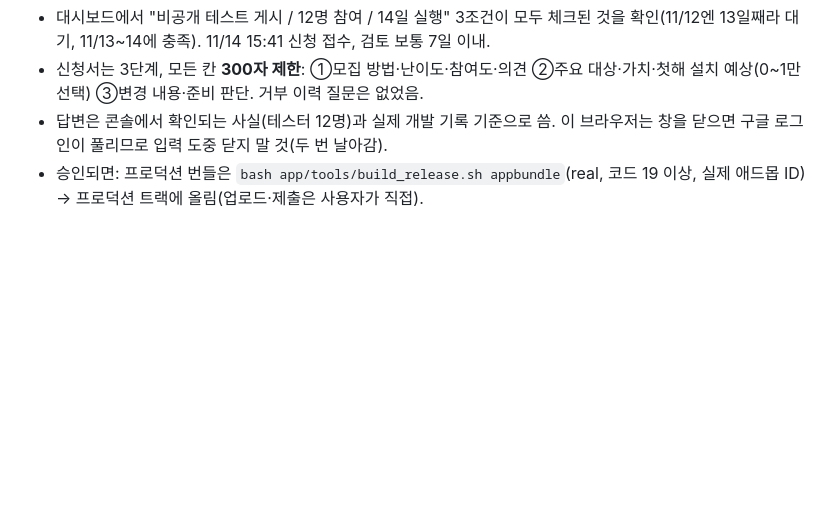
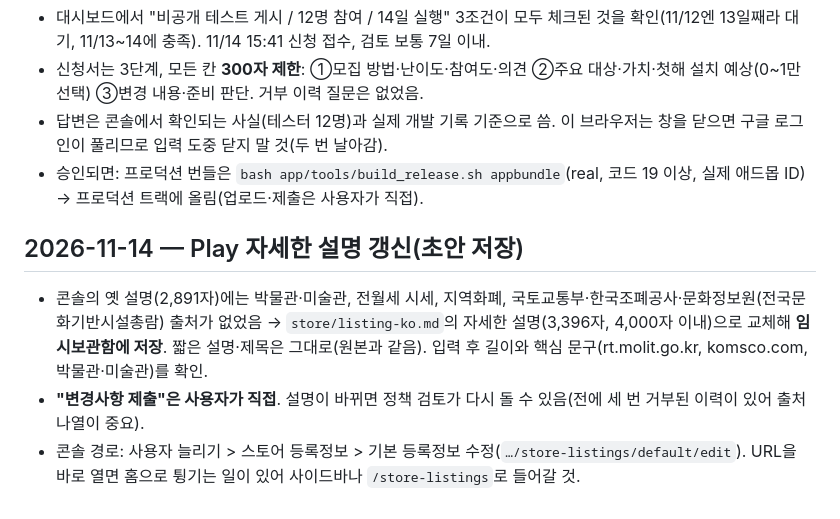
Before and after one commit to LetsBeLikeSophie/Dailycut, a Markdown page: docs/play-console.md, the part around the change. GitHub-like rendering; blank space fills up the shorter version.

Commit message:
Play 자세한 설명을 최신 원본으로 교체(초안 저장) 기록
Co-Authored-By: Claude Sonnet 5.5 <noreply@anthropic.com>

```diff
--- a/docs/play-console.md
+++ b/docs/play-console.md
@@ -31,3 +31,8 @@
 - 신청서는 3단계, 모든 칸 **300자 제한**: ①모집 방법·난이도·참여도·의견 ②주요 대상·가치·첫해 설치 예상(0~1만 선택) ③변경 내용·준비 판단. 거부 이력 질문은 없었음.
 - 답변은 콘솔에서 확인되는 사실(테스터 12명)과 실제 개발 기록 기준으로 씀. 이 브라우저는 창을 닫으면 구글 로그인이 풀리므로 입력 도중 닫지 말 것(두 번 날아감).
 - 승인되면: 프로덕션 번들은 `bash app/tools/build_release.sh appbundle`(real, 코드 19 이상, 실제 애드몹 ID) → 프로덕션 트랙에 올림(업로드·제출은 사용자가 직접).
+
+## 2026-11-14 — Play 자세한 설명 갱신(초안 저장)
+- 콘솔의 옛 설명(2,891자)에는 박물관·미술관, 전월세 시세, 지역화폐, 국토교통부·한국조폐공사·문화정보원(전국문화기반시설총람) 출처가 없었음 → `store/listing-ko.md`의 자세한 설명(3,396자, 4,000자 이내)으로 교체해 **임시보관함에 저장**. 짧은 설명·제목은 그대로(원본과 같음). 입력 후 길이와 핵심 문구(rt.molit.go.kr, komsco.com, 박물관·미술관)를 확인.
+- **"변경사항 제출"은 사용자가 직접**. 설명이 바뀌면 정책 검토가 다시 돌 수 있음(전에 세 번 거부된 이력이 있어 출처 나열이 중요).
+- 콘솔 경로: 사용자 늘리기 > 스토어 등록정보 > 기본 등록정보 수정(`…/store-listings/default/edit`). URL을 바로 열면 홈으로 튕기는 일이 있어 사이드바나 `/store-listings`로 들어갈 것.
```
